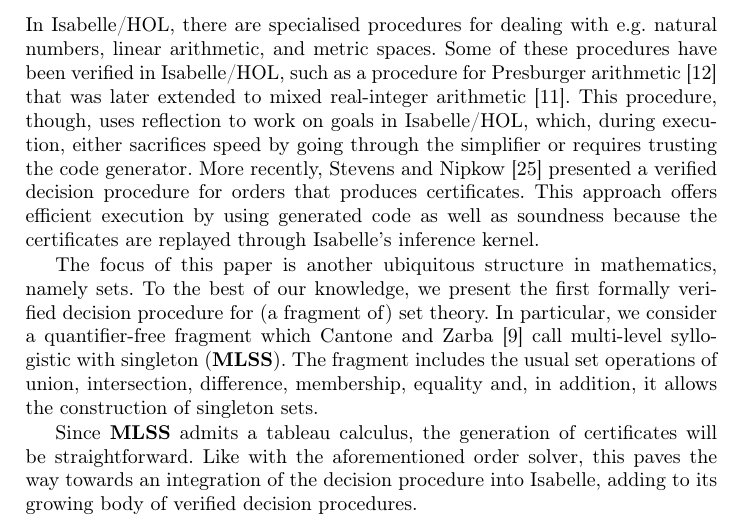
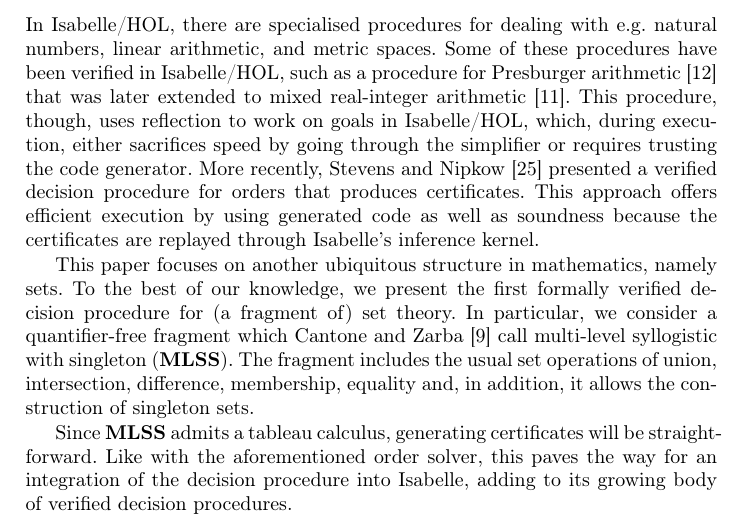
Before and after one commit to lukasstevens/set-decision-procedure, a LaTeX thesis (paper/CADE/paper.tex): part of page 1 of 22, cut so that both start at the same text. Compiled offline with pdfLaTeX.

Commit message:
Grammarly

```diff
--- a/paper/CADE/paper.tex
+++ b/paper/CADE/paper.tex
@@ -164,13 +164,13 @@ This procedure, though, uses reflection to work on goals in Isabelle/HOL, which,
 More recently, \citeauthor{orders}~\cite{orders} presented a verified decision procedure for orders that produces certificates.
 This approach offers efficient execution by using generated code as well as soundness because the certificates are replayed through Isabelle's inference kernel.
 
-The focus of this paper is another ubiquitous structure in mathematics, namely sets.
+This paper focuses on another ubiquitous structure in mathematics, namely sets.
 To the best of our knowledge, we present the first formally verified decision procedure for (a fragment of) set theory.
 In particular, we consider a quantifier-free fragment which \citeauthor{new_fast_tableau}~\cite{new_fast_tableau} call multi-level syllogistic with singleton (\MLSS{}).
 The fragment includes the usual set operations of union, intersection, difference, membership, equality and, in addition, it allows the construction of singleton sets.
 
-Since \MLSS{} admits a tableau calculus, the generation of certificates will be straightforward.
-Like with the aforementioned order solver, this paves the way towards an integration of the decision procedure into Isabelle, adding to its growing body of verified decision procedures.
+Since \MLSS{} admits a tableau calculus, generating certificates will be straightforward.
+Like with the aforementioned order solver, this paves the way for an integration of the decision procedure into Isabelle, adding to its growing body of verified decision procedures.
 
 \subsection{Contributions}
 We present a formalisation in Isabelle/HOL of a tableau calculus for \MLSS{} due to \citeauthor{new_fast_tableau}~\cite{new_fast_tableau}\cite[Chapter 14]{set_theory}.
```
